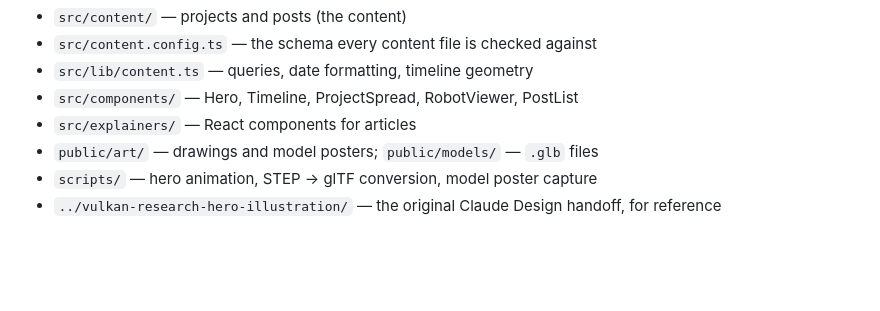
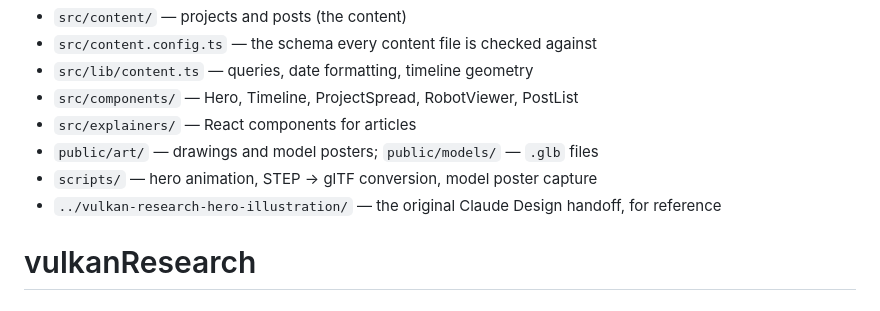
Before and after one commit to mofe64/vulkanResearch, a Markdown page: README.md, the part around the change. GitHub-like rendering; blank space fills up the shorter version.

```diff
--- a/README.md
+++ b/README.md
@@ -113,3 +113,4 @@ everyone else (WCAG 2.2.2: anything moving for more than 5 s needs a way to paus
 - `public/art/` — drawings and model posters; `public/models/` — `.glb` files
 - `scripts/` — hero animation, STEP → glTF conversion, model poster capture
 - `../vulkan-research-hero-illustration/` — the original Claude Design handoff, for reference
+# vulkanResearch
```
